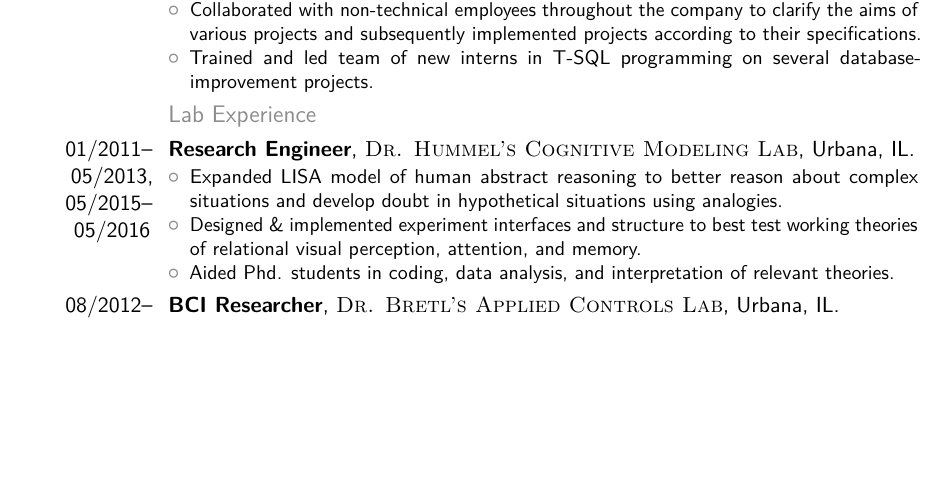
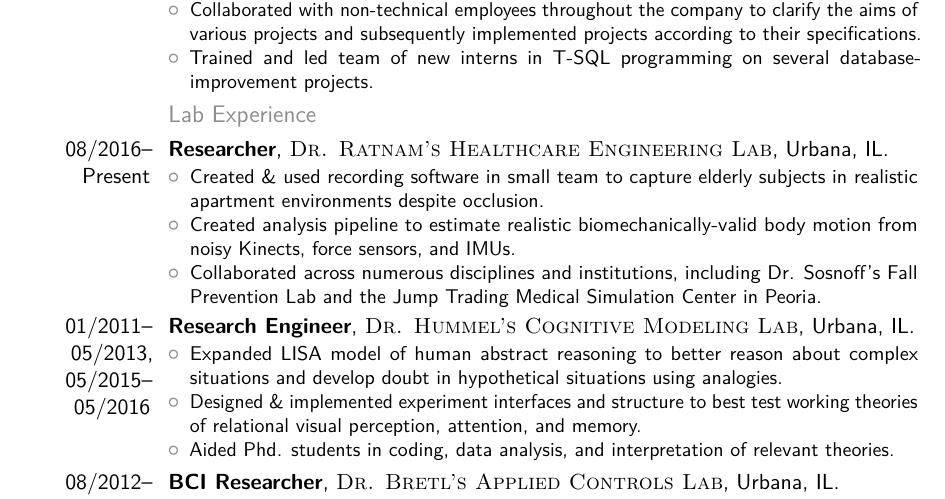
Before and after one commit to haniawni/resume, a LaTeX CV (multipage/cv_7.tex): part of page 2 of 4, cut so that both start at the same text, the shorter picture padded with empty space. Compiled offline with pdfLaTeX.

Commit message:
add new experience, update pdf

```diff
--- a/multipage/cv_7.tex
+++ b/multipage/cv_7.tex
@@ -170,6 +170,14 @@
 
 %------------------------------------------------
 
+\cventry{08/2016--Present}{Researcher}{\textsc{Dr. Ratnam's Healthcare Engineering Lab}}{Urbana, IL}{}{
+	\begin{itemize}
+		\item Created \& used recording software in small team to capture elderly subjects in realistic apartment environments despite occlusion.
+		\item Created analysis pipeline to estimate realistic biomechanically-valid body motion from noisy Kinects, force sensors, and IMUs.
+		\item Collaborated across numerous disciplines and institutions, including Dr. Sosnoff's Fall Prevention Lab and the Jump Trading Medical Simulation Center in Peoria.
+	\end{itemize}
+}
+
 \cventry{01/2011--05/2013, 05/2015--05/2016}{Research Engineer}{\textsc{Dr. Hummel's Cognitive Modeling Lab}}{Urbana, IL}{}{
 	\begin{itemize}
 		\item Expanded LISA model of human abstract reasoning to better reason about complex situations and develop doubt in hypothetical situations using analogies.
```
Also changed, not shown: multipage/cv_7.pdf, 1 other file.
